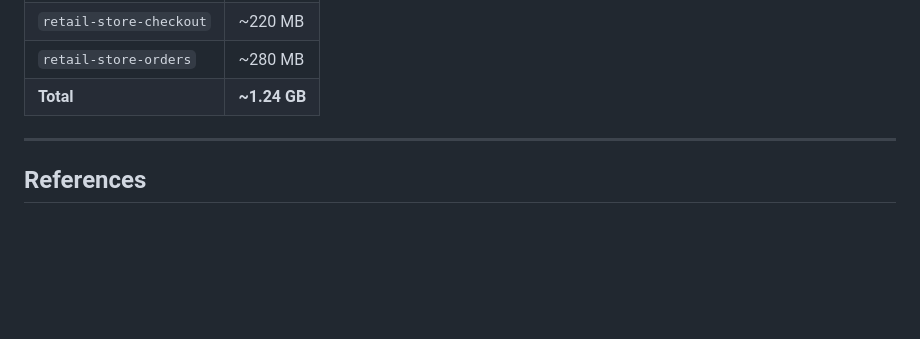
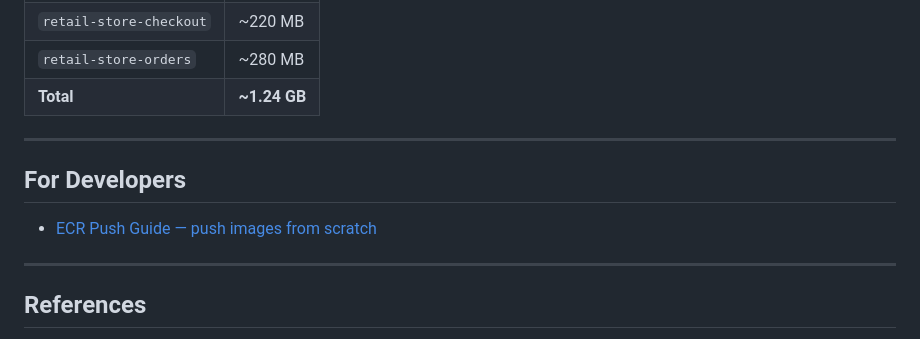
Before and after one commit to germanheinz/retail-app, a Markdown page: README.md, the part around the change. Rendered like a GitHub page; blank space fills up the shorter version.

Commit message:
docs: add ECR push guide for developers

```diff
--- a/README.md
+++ b/README.md
@@ -215,6 +215,12 @@ npm install && npm run build
 
 ---
 
+## For Developers
+
+- [ECR Push Guide — push images from scratch](docs/ecr-push.md)
+
+---
+
 ## References
 
 - [Docker Hub](https://hub.docker.com)
```
Also changed, not shown: docs/ecr-push.md (added, +93 -0 lines).
